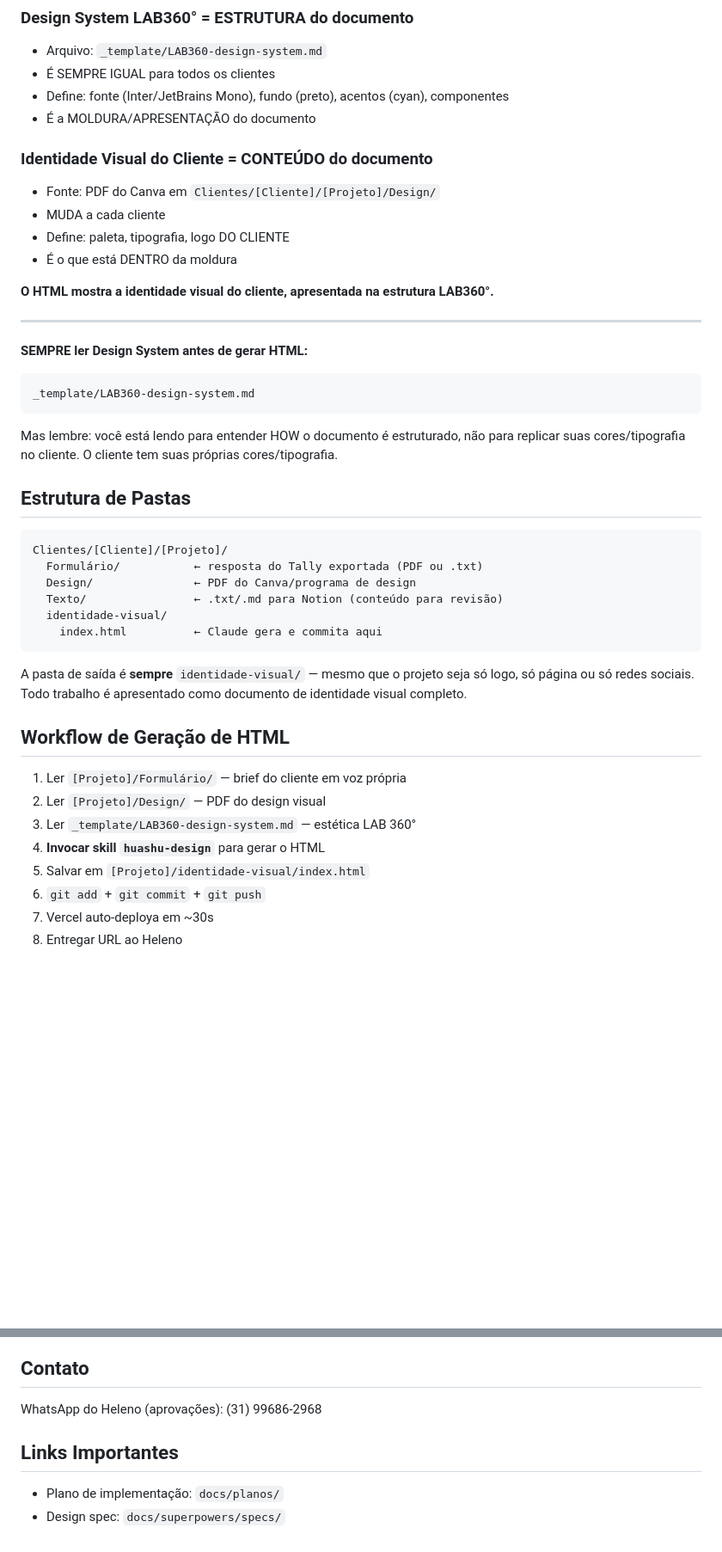
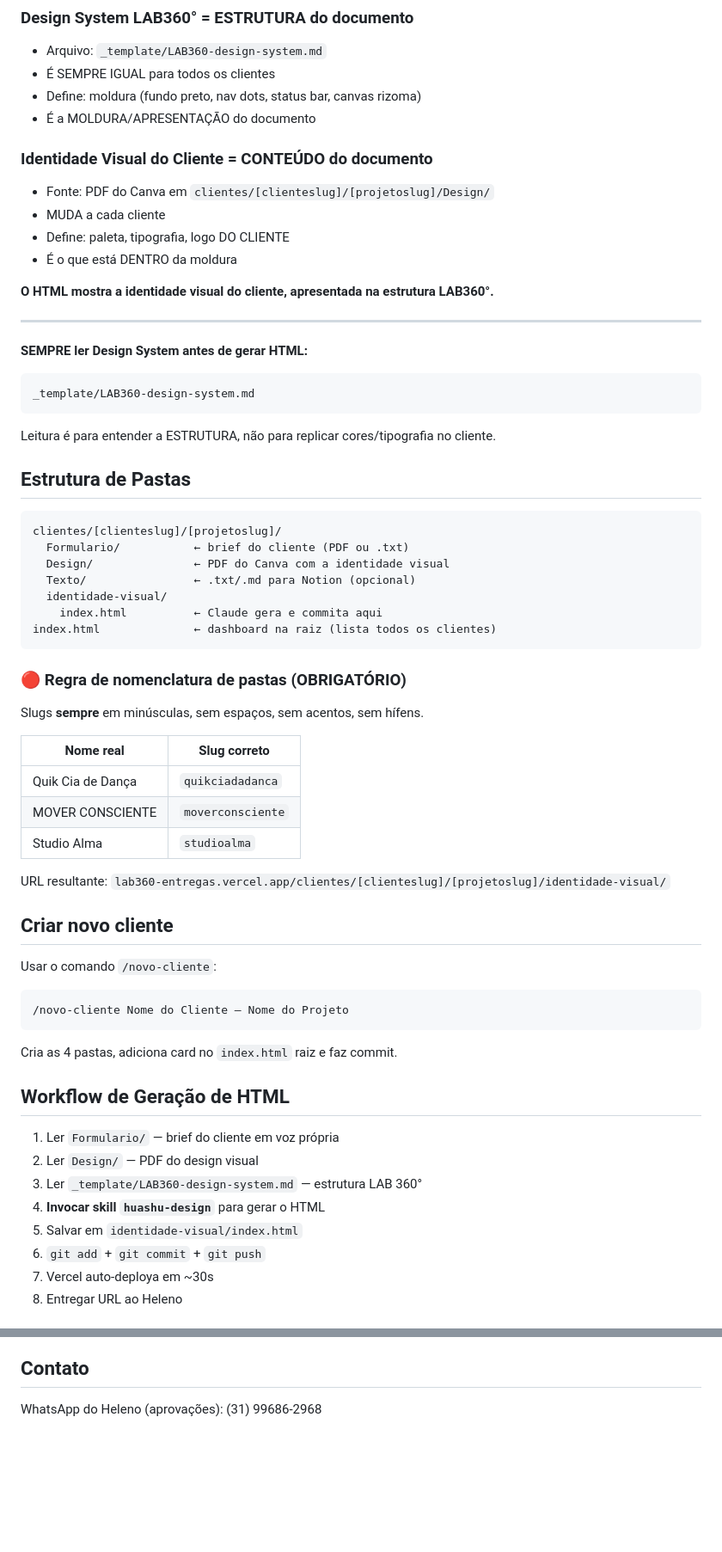
Before and after one commit to helenoar/lab360-entregas, a Markdown page: CLAUDE.md, 2 parts joined by grey strips. Shown at 86% size. Drawn GitHub-style; blank space fills up the shorter version.

````diff
--- a/CLAUDE.md
+++ b/CLAUDE.md
@@ -5,11 +5,11 @@
 ### Design System LAB360° = ESTRUTURA do documento
 - Arquivo: `_template/LAB360-design-system.md`
 - É SEMPRE IGUAL para todos os clientes
-- Define: fonte (Inter/JetBrains Mono), fundo (preto), acentos (cyan), componentes
+- Define: moldura (fundo preto, nav dots, status bar, canvas rizoma)
 - É a MOLDURA/APRESENTAÇÃO do documento
 
 ### Identidade Visual do Cliente = CONTEÚDO do documento
-- Fonte: PDF do Canva em `Clientes/[Cliente]/[Projeto]/Design/`
+- Fonte: PDF do Canva em `clientes/[clienteslug]/[projetoslug]/Design/`
 - MUDA a cada cliente
 - Define: paleta, tipografia, logo DO CLIENTE
 - É o que está DENTRO da moldura
@@ -22,28 +22,47 @@
 ```
 _template/LAB360-design-system.md
 ```
-Mas lembre: você está lendo para entender HOW o documento é estruturado, não para replicar suas cores/tipografia no cliente. O cliente tem suas próprias cores/tipografia.
+Leitura é para entender a ESTRUTURA, não para replicar cores/tipografia no cliente.
 
 ## Estrutura de Pastas
 
 ```
-Clientes/[Cliente]/[Projeto]/
-  Formulário/           ← resposta do Tally exportada (PDF ou .txt)
-  Design/               ← PDF do Canva/programa de design
-  Texto/                ← .txt/.md para Notion (conteúdo para revisão)
+clientes/[clienteslug]/[projetoslug]/
+  Formulario/           ← brief do cliente (PDF ou .txt)
+  Design/               ← PDF do Canva com a identidade visual
+  Texto/                ← .txt/.md para Notion (opcional)
   identidade-visual/
     index.html          ← Claude gera e commita aqui
+index.html              ← dashboard na raiz (lista todos os clientes)
 ```
 
-A pasta de saída é **sempre** `identidade-visual/` — mesmo que o projeto seja só logo, só página ou só redes sociais. Todo trabalho é apresentado como documento de identidade visual completo.
+### 🔴 Regra de nomenclatura de pastas (OBRIGATÓRIO)
+
+Slugs **sempre** em minúsculas, sem espaços, sem acentos, sem hífens.
+
+| Nome real | Slug correto |
+|-----------|-------------|
+| Quik Cia de Dança | `quikciadadanca` |
+| MOVER CONSCIENTE | `moverconsciente` |
+| Studio Alma | `studioalma` |
+
+URL resultante: `lab360-entregas.vercel.app/clientes/[clienteslug]/[projetoslug]/identidade-visual/`
+
+## Criar novo cliente
+
+Usar o comando `/novo-cliente`:
+```
+/novo-cliente Nome do Cliente — Nome do Projeto
+```
+Cria as 4 pastas, adiciona card no `index.html` raiz e faz commit.
 
 ## Workflow de Geração de HTML
 
-1. Ler `[Projeto]/Formulário/` — brief do cliente em voz própria
-2. Ler `[Projeto]/Design/` — PDF do design visual
-3. Ler `_template/LAB360-design-system.md` — estética LAB 360°
+1. Ler `Formulario/` — brief do cliente em voz própria
+2. Ler `Design/` — PDF do design visual
+3. Ler `_template/LAB360-design-system.md` — estrutura LAB 360°
 4. **Invocar skill `huashu-design`** para gerar o HTML
-5. Salvar em `[Projeto]/identidade-visual/index.html`
+5. Salvar em `identidade-visual/index.html`
 6. `git add` + `git commit` + `git push`
 7. Vercel auto-deploya em ~30s
 8. Entregar URL ao Heleno
@@ -82,8 +107,3 @@ git commit -m "Gerar identidade visual: [Cliente] — [Projeto]"
 ## Contato
 
 WhatsApp do Heleno (aprovações): (31) 99686-2968
-
-## Links Importantes
-
-- Plano de implementação: `docs/planos/`
-- Design spec: `docs/superpowers/specs/`
````
Also changed, not shown: other parts of CLAUDE.md (+6 -0 lines), .claude/commands/novo-cliente.md (added, +64 -0 lines).
